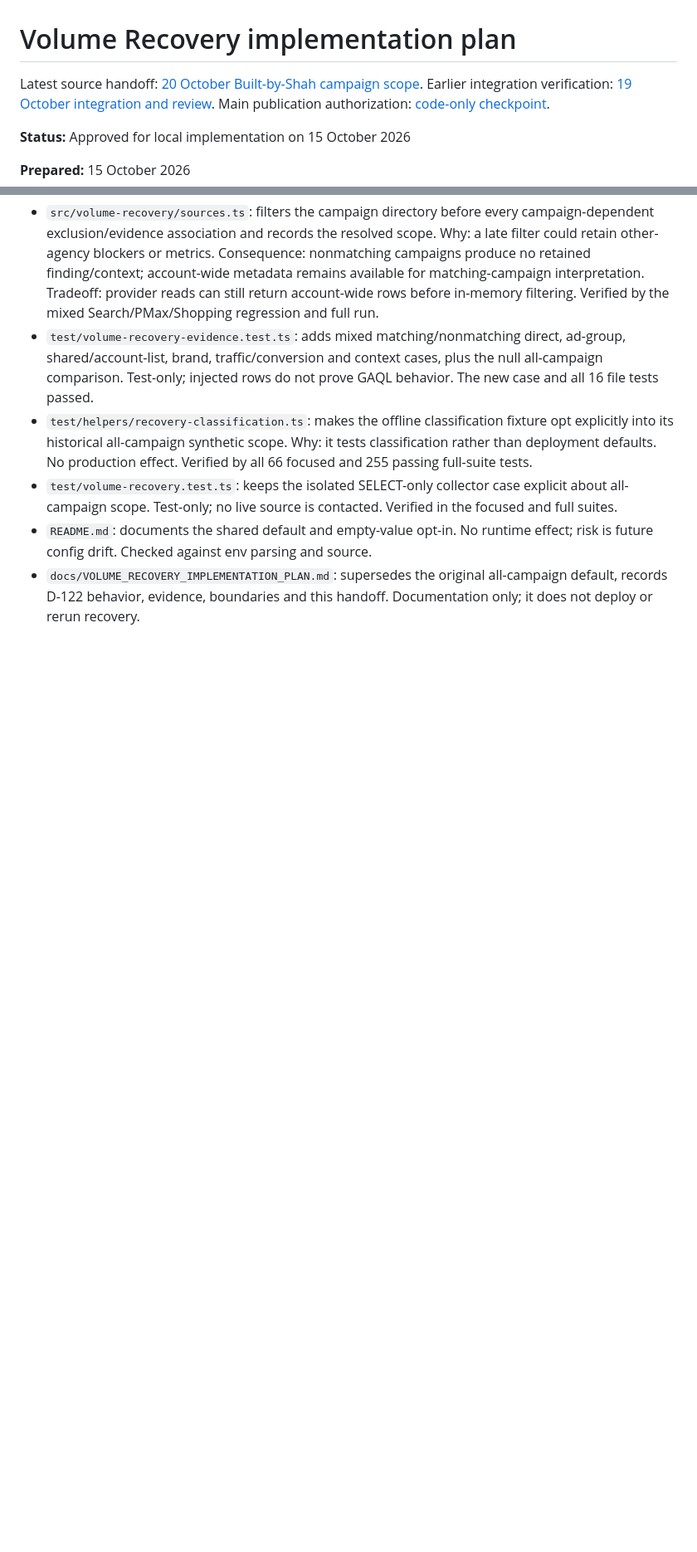
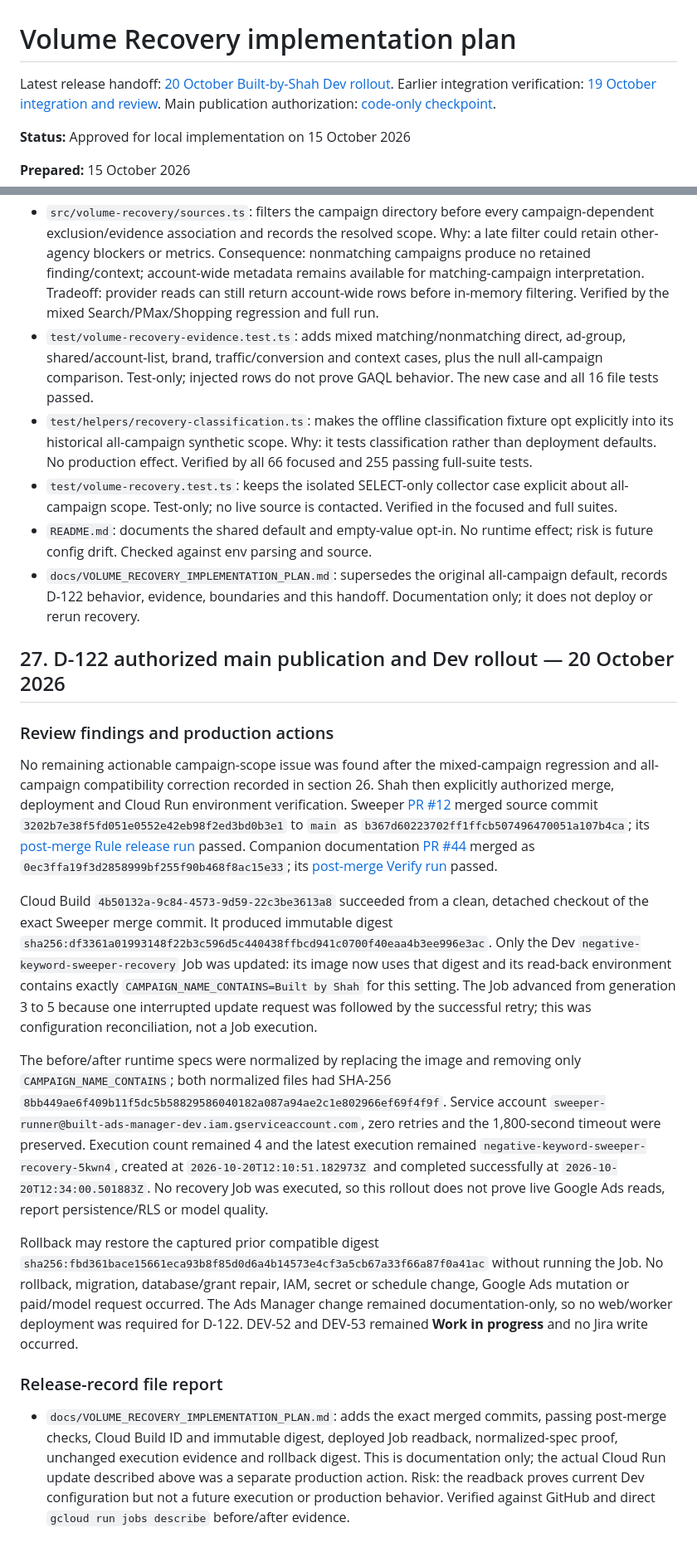
Before and after one commit to Built-by-Shah-LLC/google-ads-negative-keyword-sweeper-tool, a Markdown page: docs/VOLUME_RECOVERY_IMPLEMENTATION_PLAN.md, 2 parts joined by grey strips. Shown at 83% size. GitHub-like rendering; blank space fills up the shorter version.

Commit message:
docs: record D-122 Dev rollout

```diff
--- a/docs/VOLUME_RECOVERY_IMPLEMENTATION_PLAN.md
+++ b/docs/VOLUME_RECOVERY_IMPLEMENTATION_PLAN.md
@@ -1,6 +1,6 @@
 # Volume Recovery implementation plan
 
-Latest source handoff: [20 October Built-by-Shah campaign scope](#26-d-122-built-by-shah-campaign-scope--20-october-2026).
+Latest release handoff: [20 October Built-by-Shah Dev rollout](#27-d-122-authorized-main-publication-and-dev-rollout--20-october-2026).
 Earlier integration verification: [19 October integration and review](#20-integration-and-verification-handoff--19-october-2026).
 Main publication authorization: [code-only checkpoint](#21-code-only-main-publication--19-october-2026).
 
@@ -1443,3 +1443,60 @@ quality, Cloud Run IAM or production behavior.
 - `docs/VOLUME_RECOVERY_IMPLEMENTATION_PLAN.md`: supersedes the original
   all-campaign default, records D-122 behavior, evidence, boundaries and this
   handoff. Documentation only; it does not deploy or rerun recovery.
+
+## 27. D-122 authorized main publication and Dev rollout — 20 October 2026
+
+### Review findings and production actions
+
+No remaining actionable campaign-scope issue was found after the mixed-campaign
+regression and all-campaign compatibility correction recorded in section 26.
+Shah then explicitly authorized merge, deployment and Cloud Run environment
+verification. Sweeper
+[PR #12](https://github.com/Built-by-Shah-LLC/google-ads-negative-keyword-sweeper-tool/pull/12)
+merged source commit `3202b7e38f5fd051e0552e42eb98f2ed3bd0b3e1` to `main`
+as `b367d60223702ff1ffcb507496470051a107b4ca`; its
+[post-merge Rule release run](https://github.com/Built-by-Shah-LLC/google-ads-negative-keyword-sweeper-tool/actions/runs/39438956619)
+passed. Companion documentation
+[PR #44](https://github.com/Built-by-Shah-LLC/built-ads-manager/pull/44)
+merged as `0ec3ffa19f3d2858999bf255f90b468f8ac15e33`; its
+[post-merge Verify run](https://github.com/Built-by-Shah-LLC/built-ads-manager/actions/runs/39439061889)
+passed.
+
+Cloud Build `4b50132a-9c84-4573-9d59-22c3be3613a8` succeeded from a clean,
+detached checkout of the exact Sweeper merge commit. It produced immutable
+digest
+`sha256:df3361a01993148f22b3c596d5c440438ffbcd941c0700f40eaa4b3ee996e3ac`.
+Only the Dev `negative-keyword-sweeper-recovery` Job was updated: its image now
+uses that digest and its read-back environment contains exactly
+`CAMPAIGN_NAME_CONTAINS=Built by Shah` for this setting. The Job advanced from
+generation 3 to 5 because one interrupted update request was followed by the
+successful retry; this was configuration reconciliation, not a Job execution.
+
+The before/after runtime specs were normalized by replacing the image and
+removing only `CAMPAIGN_NAME_CONTAINS`; both normalized files had SHA-256
+`8bb449ae6f409b11f5dc5b58829586040182a087a94ae2c1e802966ef69f4f9f`.
+Service account `sweeper-runner@built-ads-manager-dev.iam.gserviceaccount.com`,
+zero retries and the 1,800-second timeout were preserved. Execution count
+remained 4 and the latest execution remained
+`negative-keyword-sweeper-recovery-5kwn4`, created at
+`2026-10-20T12:10:51.182973Z` and completed successfully at
+`2026-10-20T12:34:00.501883Z`. No recovery Job was executed, so this rollout
+does not prove live Google Ads reads, report persistence/RLS or model quality.
+
+Rollback may restore the captured prior compatible digest
+`sha256:fbd361bace15661eca93b8f85d0d6a4b14573e4cf3a5cb67a33f66a87f0a41ac`
+without running the Job. No rollback, migration, database/grant repair, IAM,
+secret or schedule change, Google Ads mutation or paid/model request occurred.
+The Ads Manager change remained documentation-only, so no web/worker deployment
+was required for D-122. DEV-52 and DEV-53 remained **Work in progress** and no
+Jira write occurred.
+
+### Release-record file report
+
+- `docs/VOLUME_RECOVERY_IMPLEMENTATION_PLAN.md`: adds the exact merged commits,
+  passing post-merge checks, Cloud Build ID and immutable digest, deployed Job
+  readback, normalized-spec proof, unchanged execution evidence and rollback
+  digest. This is documentation only; the actual Cloud Run update described
+  above was a separate production action. Risk: the readback proves current Dev
+  configuration but not a future execution or production behavior. Verified
+  against GitHub and direct `gcloud run jobs describe` before/after evidence.
```
